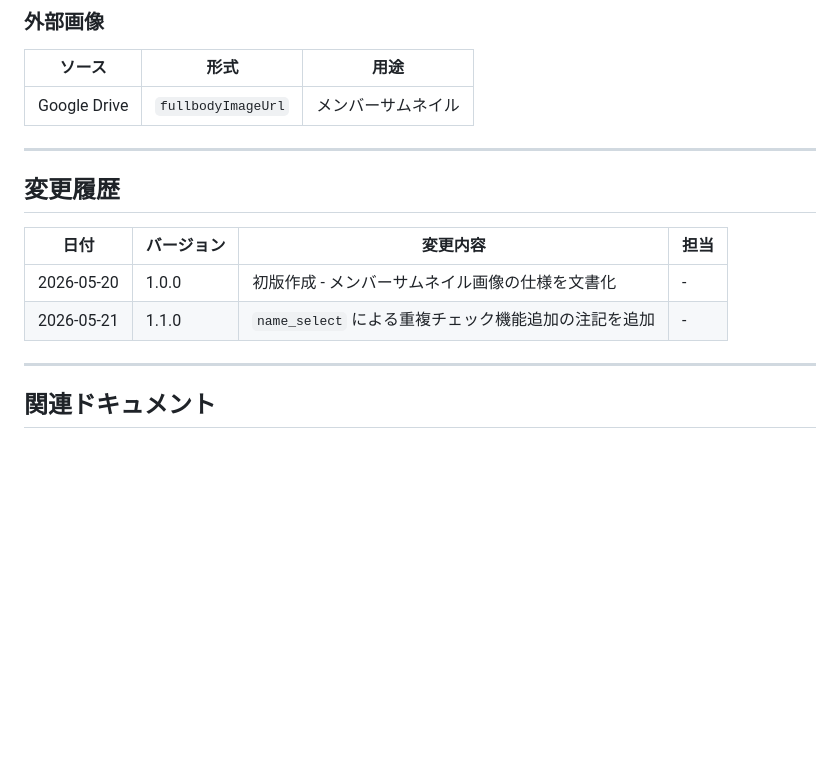
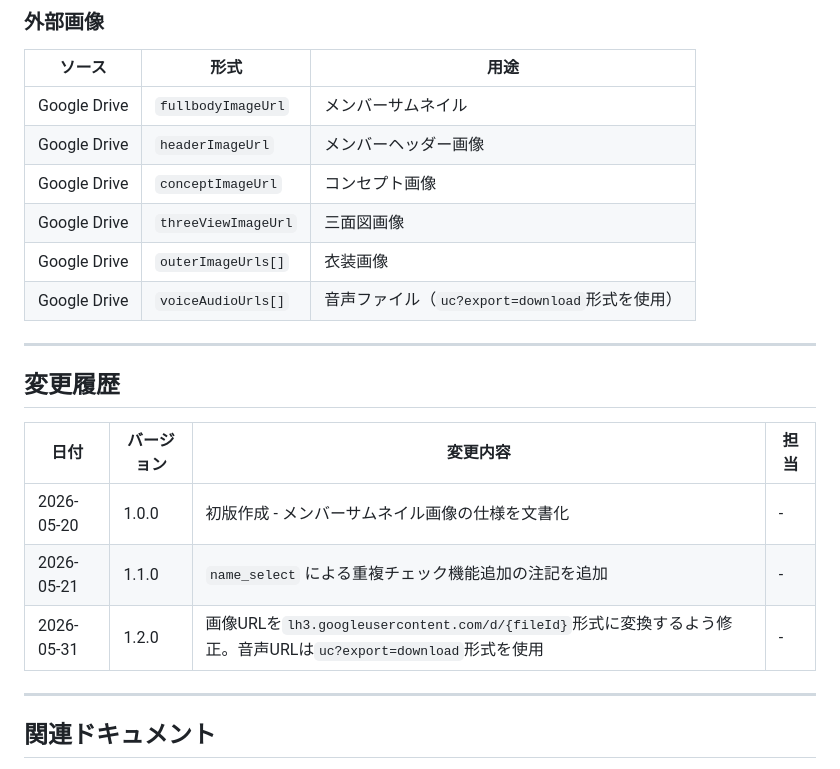
Before and after one commit to socratesvtuber/toranomonvt-website, a Markdown page: IMAGE_SPEC.md, the part around one of its changes. Rendered like a GitHub page; blank space fills up the shorter version.

```diff
--- a/IMAGE_SPEC.md
+++ b/IMAGE_SPEC.md
@@ -117,6 +155,11 @@ getDriveImageProxy(driveUrl) {
 | ソース | 形式 | 用途 |
 |--------|------|------|
 | Google Drive | `fullbodyImageUrl` | メンバーサムネイル |
+| Google Drive | `headerImageUrl` | メンバーヘッダー画像 |
+| Google Drive | `conceptImageUrl` | コンセプト画像 |
+| Google Drive | `threeViewImageUrl` | 三面図画像 |
+| Google Drive | `outerImageUrls[]` | 衣装画像 |
+| Google Drive | `voiceAudioUrls[]` | 音声ファイル（`uc?export=download`形式を使用） |
 
 ---
 
@@ -126,6 +169,7 @@ getDriveImageProxy(driveUrl) {
 |------|-----------|----------|------|
 | 2026-05-20 | 1.0.0 | 初版作成 - メンバーサムネイル画像の仕様を文書化 | - |
 | 2026-05-21 | 1.1.0 | `name_select` による重複チェック機能追加の注記を追加 | - |
+| 2026-05-31 | 1.2.0 | 画像URLを`lh3.googleusercontent.com/d/{fileId}`形式に変換するよう修正。音声URLは`uc?export=download`形式を使用 | - |
 
 ---
 
```
Also changed, not shown: other parts of IMAGE_SPEC.md (+47 -9 lines).
